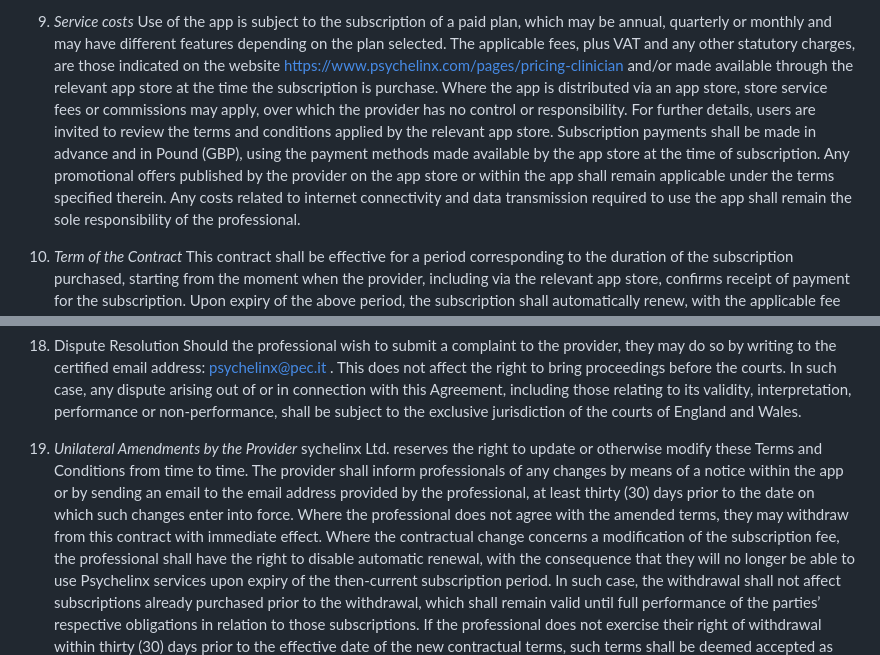
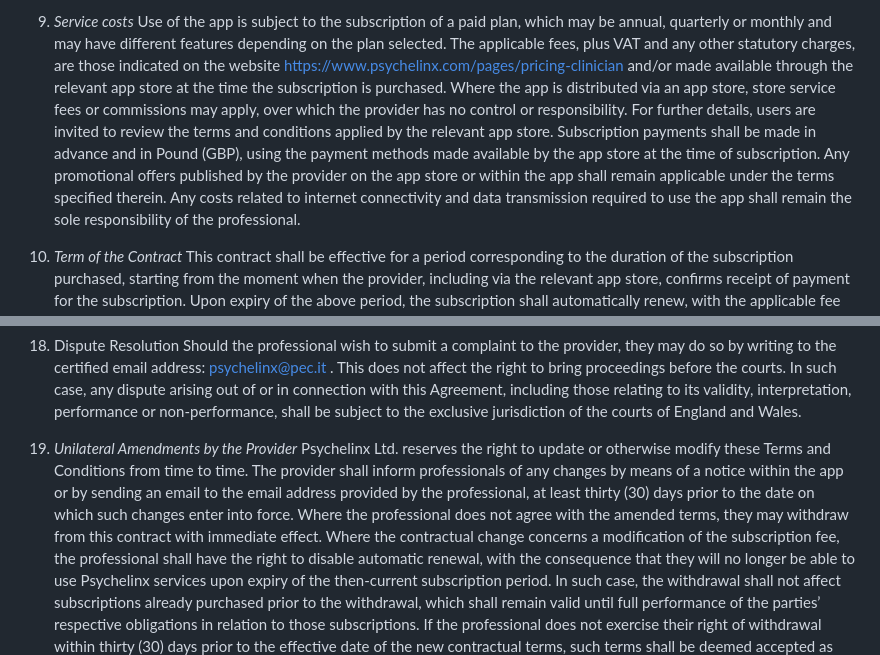
Before and after one commit to psychelinx/tnc, a Markdown page: terms-and-conditions/en/clinician.md, 2 parts joined by grey strips. Drawn GitHub-style.

```diff
--- a/terms-and-conditions/en/clinician.md
+++ b/terms-and-conditions/en/clinician.md
@@ -49,7 +49,7 @@ Any misuse of credentials due to the Professional’s negligence releases the Pr
 
 9. *Service costs*
 Use of the app is subject to the subscription of a paid plan, which may be annual, quarterly or monthly and may have different features depending on the plan selected.
-The applicable fees, plus VAT and any other statutory charges, are those indicated on the website https://www.psychelinx.com/pages/pricing-clinician and/or made available through the relevant app store at the time the subscription is purchase. Where the app is distributed via an app store, store service fees or commissions may apply, over which the provider has no control or responsibility. For further details, users are invited to review the terms and conditions applied by the relevant app store. Subscription payments shall be made in advance and in Pound (GBP), using the payment methods made available by the app store at the time of subscription. Any promotional offers published by the provider on the app store or within the app shall remain applicable under the terms specified therein.
+The applicable fees, plus VAT and any other statutory charges, are those indicated on the website https://www.psychelinx.com/pages/pricing-clinician and/or made available through the relevant app store at the time the subscription is purchased. Where the app is distributed via an app store, store service fees or commissions may apply, over which the provider has no control or responsibility. For further details, users are invited to review the terms and conditions applied by the relevant app store. Subscription payments shall be made in advance and in Pound (GBP), using the payment methods made available by the app store at the time of subscription. Any promotional offers published by the provider on the app store or within the app shall remain applicable under the terms specified therein.
 Any costs related to internet connectivity and data transmission required to use the app shall remain the sole responsibility of the professional.
 
 10. *Term of the Contract*
@@ -108,7 +108,7 @@ Should the professional wish to submit a complaint to the provider, they may do
 This does not affect the right to bring proceedings before the courts. In such case, any dispute arising out of or in connection with this Agreement, including those relating to its validity, interpretation, performance or non-performance, shall be subject to the exclusive jurisdiction of the courts of England and Wales.
 
 19. *Unilateral Amendments by the Provider*
-sychelinx Ltd. reserves the right to update or otherwise modify these Terms and Conditions from time to time. The provider shall inform professionals of any changes by means of a notice within the app or by sending an email to the email address provided by the professional, at least thirty (30) days prior to the date on which such changes enter into force. Where the professional does not agree with the amended terms, they may withdraw from this contract with immediate effect.
+Psychelinx Ltd. reserves the right to update or otherwise modify these Terms and Conditions from time to time. The provider shall inform professionals of any changes by means of a notice within the app or by sending an email to the email address provided by the professional, at least thirty (30) days prior to the date on which such changes enter into force. Where the professional does not agree with the amended terms, they may withdraw from this contract with immediate effect.
 Where the contractual change concerns a modification of the subscription fee, the professional shall have the right to disable automatic renewal, with the consequence that they will no longer be able to use Psychelinx services upon expiry of the then-current subscription period. In such case, the withdrawal shall not affect subscriptions already purchased prior to the withdrawal, which shall remain valid until full performance of the parties’ respective obligations in relation to those subscriptions.
 If the professional does not exercise their right of withdrawal within thirty (30) days prior to the effective date of the new contractual terms, such terms shall be deemed accepted as updated or amended.
 The date of the most recent revision shall be indicated at the bottom of this Terms and Conditions of Use page, and any changes shall take effect from the date of publication.
```
